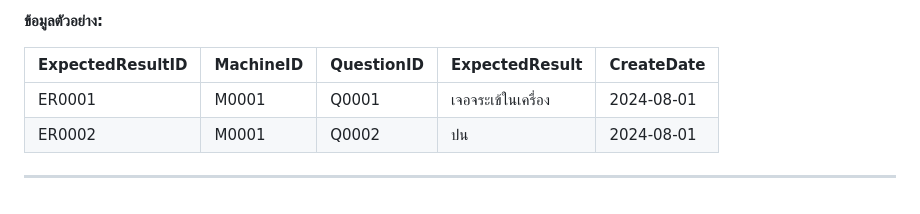
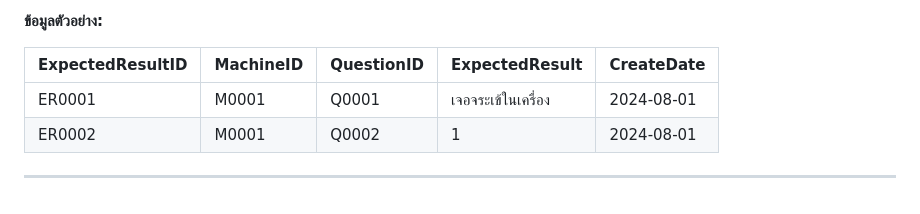
Before and after one commit to TenRattana/expo-route-react-native, a Markdown page: README.md, the part around the change. GitHub-like rendering.

```diff
--- a/README.md
+++ b/README.md
@@ -114,6 +114,6 @@
 | ExpectedResultID | MachineID | QuestionID | ExpectedResult | CreateDate |
 |------------------|-----------|------------|----------------|------------|
 | ER0001                | M0001         | Q0001          | เจอจระเข้ในเครื่อง      | 2024-08-01 |
-| ER0002                | M0001         | Q0002          | ปน      | 2024-08-01 |
+| ER0002                | M0001         | Q0002          | 1      | 2024-08-01 |
 
 ---
```
